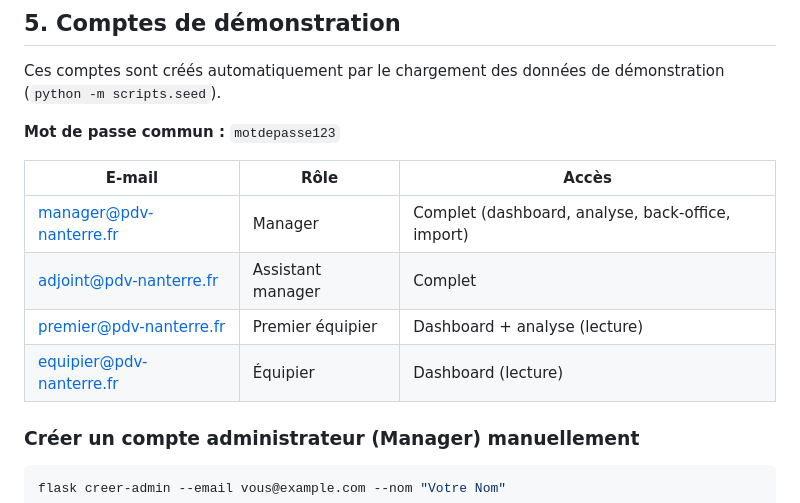
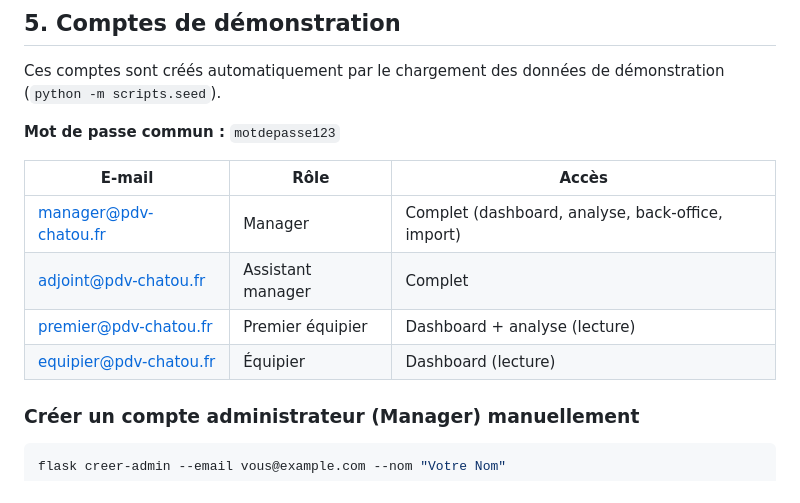
Before and after one commit to mohammed-ouahhabi/Mohammed_Ouahhabi, a Markdown page: README.md, the part around the change. Drawn GitHub-style.

Commit message:
nanterre to chatou

```diff
--- a/README.md
+++ b/README.md
@@ -171,12 +171,12 @@ Ces comptes sont créés automatiquement par le chargement des données de démo
 
 **Mot de passe commun :** `motdepasse123`
 
-| E-mail                   | Rôle              | Accès                                             |
-| ------------------------ | ----------------- | ------------------------------------------------- |
-| manager@pdv-nanterre.fr  | Manager           | Complet (dashboard, analyse, back-office, import) |
-| adjoint@pdv-nanterre.fr  | Assistant manager | Complet                                           |
-| premier@pdv-nanterre.fr  | Premier équipier  | Dashboard + analyse (lecture)                     |
-| equipier@pdv-nanterre.fr | Équipier          | Dashboard (lecture)                               |
+| E-mail                 | Rôle              | Accès                                             |
+| ---------------------- | ----------------- | ------------------------------------------------- |
+| manager@pdv-chatou.fr  | Manager           | Complet (dashboard, analyse, back-office, import) |
+| adjoint@pdv-chatou.fr  | Assistant manager | Complet                                           |
+| premier@pdv-chatou.fr  | Premier équipier  | Dashboard + analyse (lecture)                     |
+| equipier@pdv-chatou.fr | Équipier          | Dashboard (lecture)                               |
 
 ### Créer un compte administrateur (Manager) manuellement
 
```
